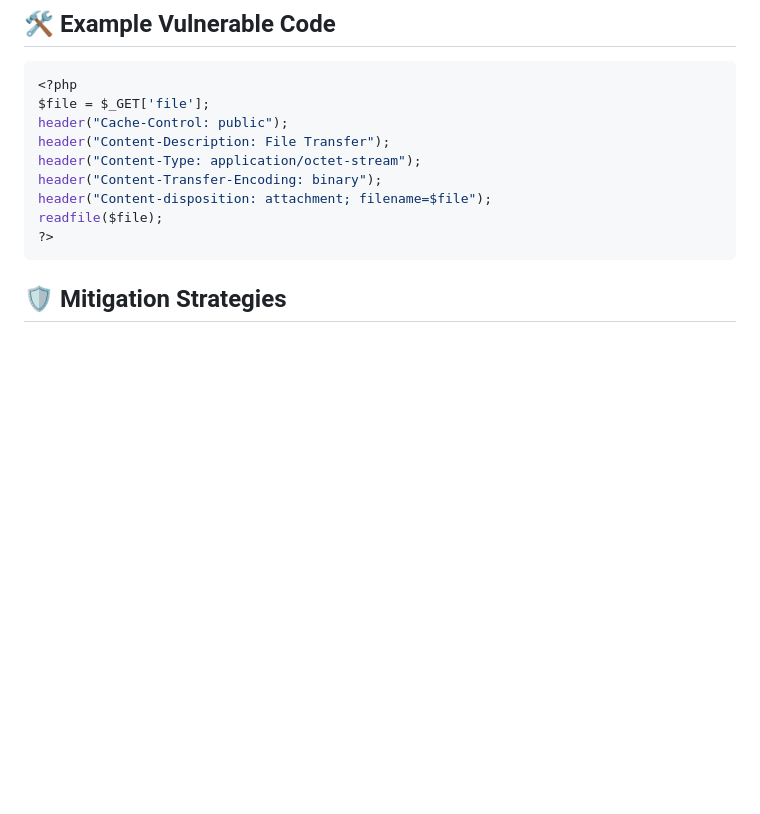
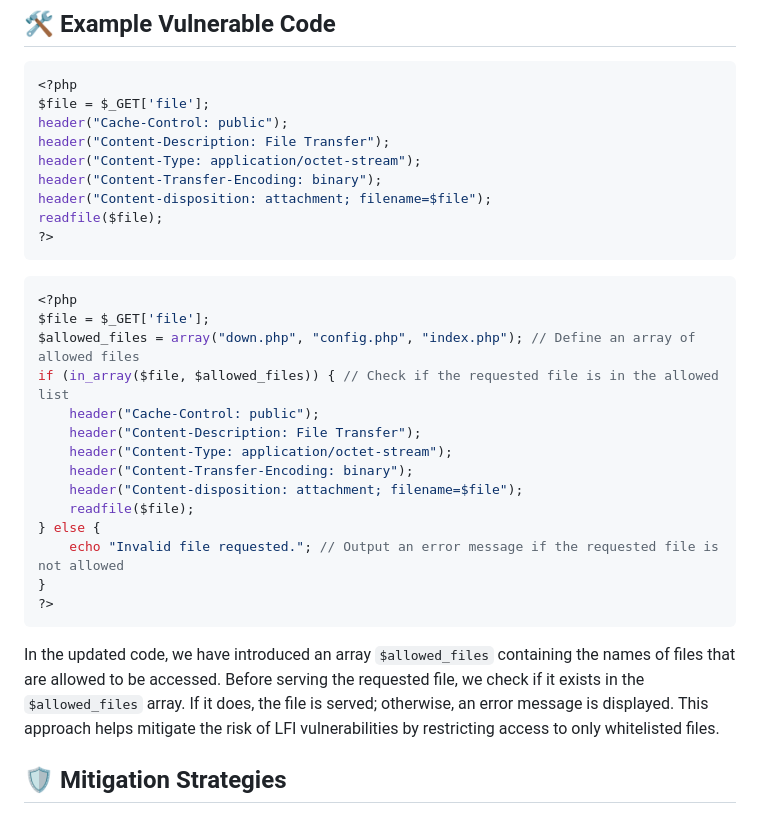
Before and after one commit to Ishanoshada/LFI, a Markdown page: README.md, the part around the change. Rendered like a GitHub page; blank space fills up the shorter version.

````diff
--- a/README.md
+++ b/README.md
@@ -31,6 +31,26 @@ header("Content-disposition: attachment; filename=$file");
 readfile($file);
 ?>
 ```
+
+```php
+<?php
+$file = $_GET['file'];
+$allowed_files = array("down.php", "config.php", "index.php"); // Define an array of allowed files
+if (in_array($file, $allowed_files)) { // Check if the requested file is in the allowed list
+    header("Cache-Control: public");
+    header("Content-Description: File Transfer");
+    header("Content-Type: application/octet-stream");
+    header("Content-Transfer-Encoding: binary");
+    header("Content-disposition: attachment; filename=$file");
+    readfile($file);
+} else {
+    echo "Invalid file requested."; // Output an error message if the requested file is not allowed
+}
+?>
+```
+
+In the updated code, we have introduced an array `$allowed_files` containing the names of files that are allowed to be accessed. Before serving the requested file, we check if it exists in the `$allowed_files` array. If it does, the file is served; otherwise, an error message is displayed. This approach helps mitigate the risk of LFI vulnerabilities by restricting access to only whitelisted files.
+
 
 ## 🛡️ Mitigation Strategies
 
````
